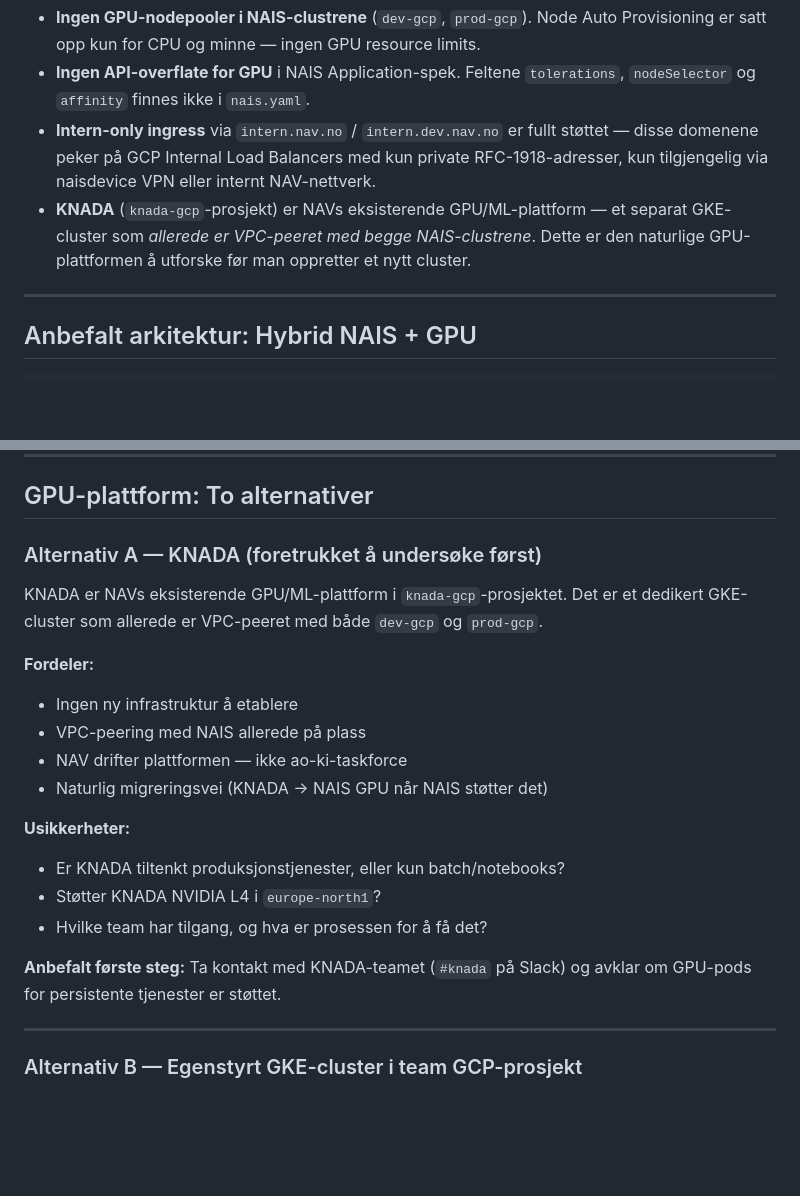
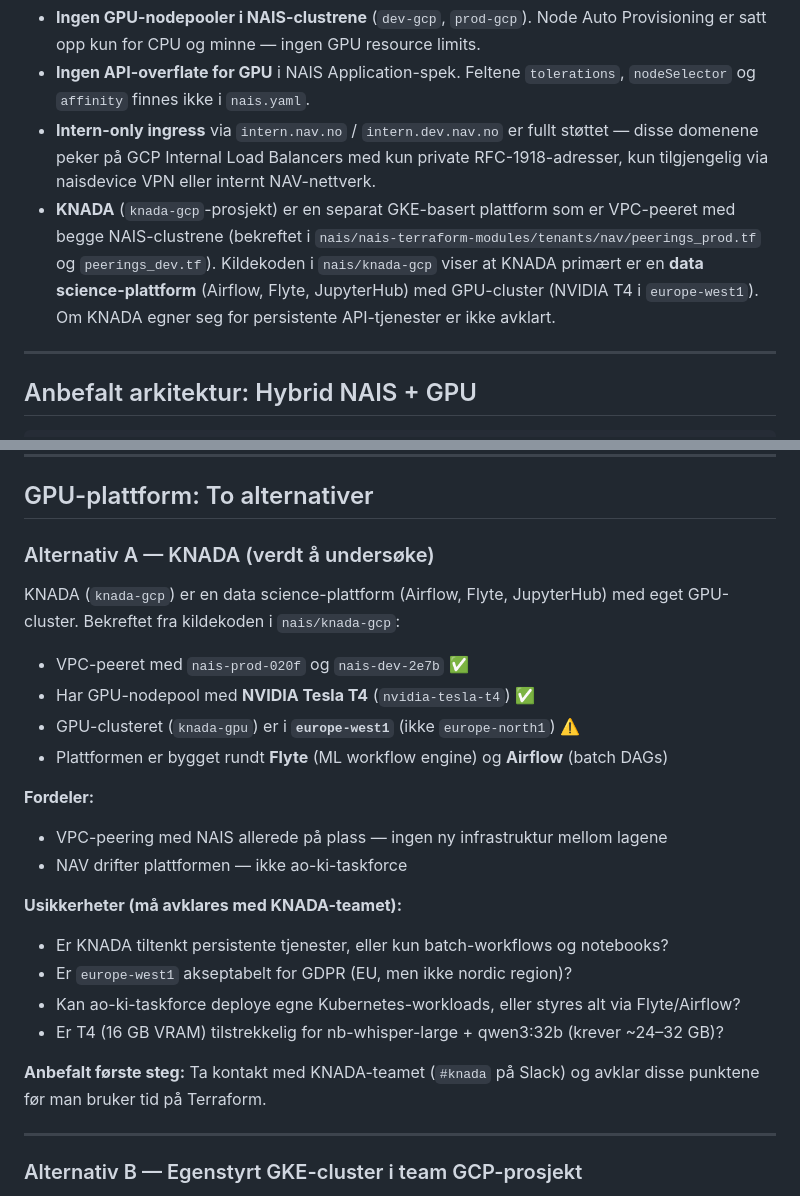
Before and after one commit to navikt/ao-ki-transkribering, a Markdown page: adr/0002-gcp-mvp-etableringsplan.md, 2 parts joined by grey strips. Drawn GitHub-style; blank space fills up the shorter version.

Commit message:
docs(adr): korriger KNADA-beskrivelse med faktiske funn fra kildekode
KNADA er en data science-plattform (Airflow/Flyte/JupyterHub) - ikke bekreftet
som generell tjenesteplattform. Funn fra nais/knada-gcp:
- GPU: NVIDIA Tesla T4 (ikke L4), plassert i europe-west1 (ikke europe-north1)
- Primærbruk: batch-workflows og notebooks via Flyte/Airflow
- VPC-peering med NAIS bekreftet fra nais/nais-terraform-modules
- Egnethet for persistente API-tjenester uavklart - krever dialog med KNADA-teamet

Co-authored-by: Copilot <223556219+Copilot@users.noreply.github.com>

```diff
--- a/adr/0002-gcp-mvp-etableringsplan.md
+++ b/adr/0002-gcp-mvp-etableringsplan.md
@@ -19,9 +19,11 @@ NAIS-teamet ønsker ikke GPU-støtte for denne POC-en. Gjennomgang av NAIS-infra
 - **Intern-only ingress** via `intern.nav.no` / `intern.dev.nav.no` er fullt støttet —
   disse domenene peker på GCP Internal Load Balancers med kun private RFC-1918-adresser,
   kun tilgjengelig via naisdevice VPN eller internt NAV-nettverk.
-- **KNADA** (`knada-gcp`-prosjekt) er NAVs eksisterende GPU/ML-plattform — et separat GKE-
-  cluster som *allerede er VPC-peeret med begge NAIS-clustrene*. Dette er den naturlige
-  GPU-plattformen å utforske før man oppretter et nytt cluster.
+- **KNADA** (`knada-gcp`-prosjekt) er en separat GKE-basert plattform som er
+  VPC-peeret med begge NAIS-clustrene (bekreftet i `nais/nais-terraform-modules/tenants/nav/peerings_prod.tf`
+  og `peerings_dev.tf`). Kildekoden i `nais/knada-gcp` viser at KNADA primært er en
+  **data science-plattform** (Airflow, Flyte, JupyterHub) med GPU-cluster (NVIDIA T4
+  i `europe-west1`). Om KNADA egner seg for persistente API-tjenester er ikke avklart.
 
 ---
 
@@ -119,24 +121,28 @@ spec:
 
 ## GPU-plattform: To alternativer
 
-### Alternativ A — KNADA (foretrukket å undersøke først)
+### Alternativ A — KNADA (verdt å undersøke)
 
-KNADA er NAVs eksisterende GPU/ML-plattform i `knada-gcp`-prosjektet. Det er et
-dedikert GKE-cluster som allerede er VPC-peeret med både `dev-gcp` og `prod-gcp`.
+KNADA (`knada-gcp`) er en data science-plattform (Airflow, Flyte, JupyterHub) med
+eget GPU-cluster. Bekreftet fra kildekoden i `nais/knada-gcp`:
+
+- VPC-peeret med `nais-prod-020f` og `nais-dev-2e7b` ✅
+- Har GPU-nodepool med **NVIDIA Tesla T4** (`nvidia-tesla-t4`) ✅
+- GPU-clusteret (`knada-gpu`) er i **`europe-west1`** (ikke `europe-north1`) ⚠️
+- Plattformen er bygget rundt **Flyte** (ML workflow engine) og **Airflow** (batch DAGs)
 
 **Fordeler:**
-- Ingen ny infrastruktur å etablere
-- VPC-peering med NAIS allerede på plass
+- VPC-peering med NAIS allerede på plass — ingen ny infrastruktur mellom lagene
 - NAV drifter plattformen — ikke ao-ki-taskforce
-- Naturlig migreringsvei (KNADA → NAIS GPU når NAIS støtter det)
 
-**Usikkerheter:**
-- Er KNADA tiltenkt produksjonstjenester, eller kun batch/notebooks?
-- Støtter KNADA NVIDIA L4 i `europe-north1`?
-- Hvilke team har tilgang, og hva er prosessen for å få det?
+**Usikkerheter (må avklares med KNADA-teamet):**
+- Er KNADA tiltenkt persistente tjenester, eller kun batch-workflows og notebooks?
+- Er `europe-west1` akseptabelt for GDPR (EU, men ikke nordic region)?
+- Kan ao-ki-taskforce deploye egne Kubernetes-workloads, eller styres alt via Flyte/Airflow?
+- Er T4 (16 GB VRAM) tilstrekkelig for nb-whisper-large + qwen3:32b (krever ~24–32 GB)?
 
 **Anbefalt første steg:** Ta kontakt med KNADA-teamet
-(`#knada` på Slack) og avklar om GPU-pods for persistente tjenester er støttet.
+(`#knada` på Slack) og avklar disse punktene før man bruker tid på Terraform.
 
 ---
 
```
